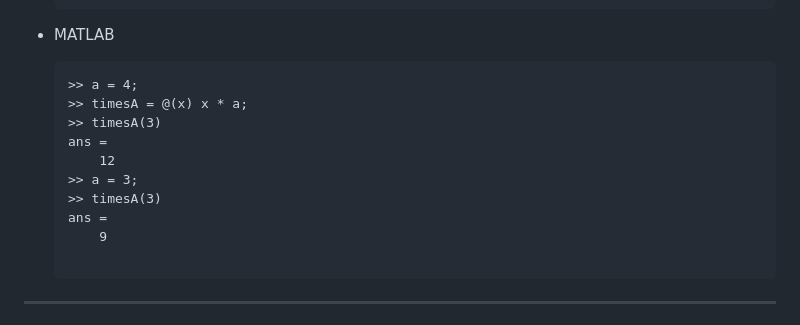
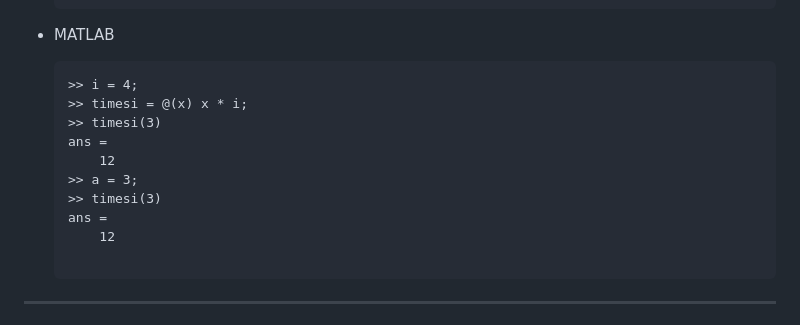
Before and after one commit to joachim-student/cogs106, a Markdown page: 1-oop/README.md, the part around the change. Drawn GitHub-style.

Commit message:
Fix typo

````diff
--- a/1-oop/README.md
+++ b/1-oop/README.md
@@ -138,15 +138,15 @@ You can also define functions "on the fly" inside a script or another function.
 * MATLAB
 
   ```matlab
-  >> a = 4;
-  >> timesA = @(x) x * a;
-  >> timesA(3)
+  >> i = 4;
+  >> timesi = @(x) x * i;
+  >> timesi(3)
   ans =
       12
   >> a = 3;
-  >> timesA(3)
+  >> timesi(3)
   ans =
-      9
+      12
 
 ---
 ## Some things you should not do but should know about
````
